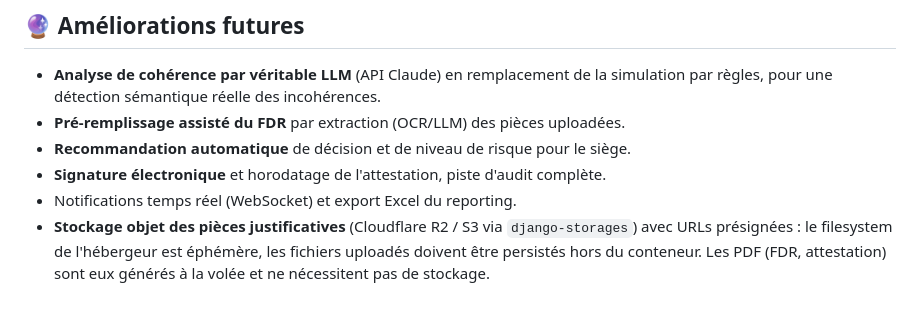
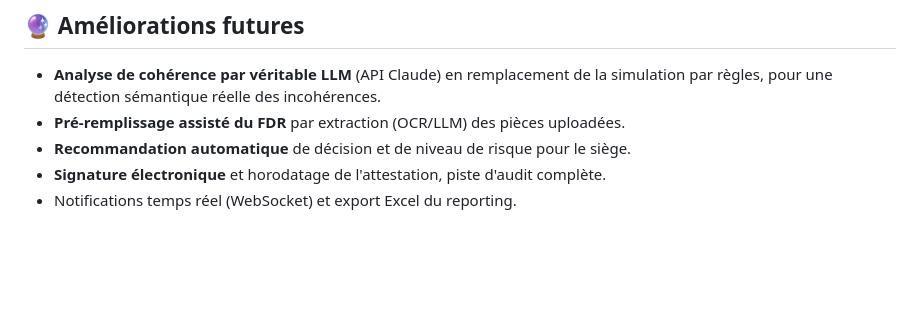
Before and after one commit to Aillig22/attestations-chantier, a Markdown page: README.md, the part around the change. Drawn GitHub-style; blank space fills up the shorter version.

Commit message:
[DOC] retire le stockage objet des améliorations futures (implémenté)
Co-Authored-By: Claude Opus 4.8 <noreply@anthropic.com>

```diff
--- a/README.md
+++ b/README.md
@@ -190,7 +190,3 @@ Cycle de vie : `BROUILLON → EN_COURS → TRAITÉ` (transitions contrôlées c
 - **Recommandation automatique** de décision et de niveau de risque pour le siège.
 - **Signature électronique** et horodatage de l'attestation, piste d'audit complète.
 - Notifications temps réel (WebSocket) et export Excel du reporting.
-- **Stockage objet des pièces justificatives** (Cloudflare R2 / S3 via `django-storages`)
-  avec URLs présignées : le filesystem de l'hébergeur est éphémère, les fichiers uploadés
-  doivent être persistés hors du conteneur. Les PDF (FDR, attestation) sont eux générés à
-  la volée et ne nécessitent pas de stockage.
```
